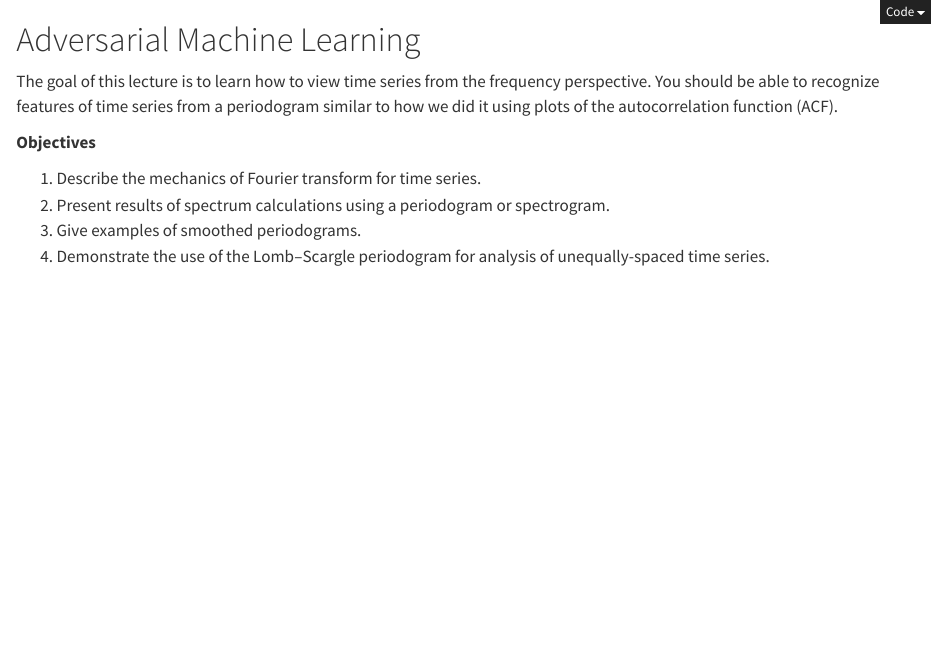
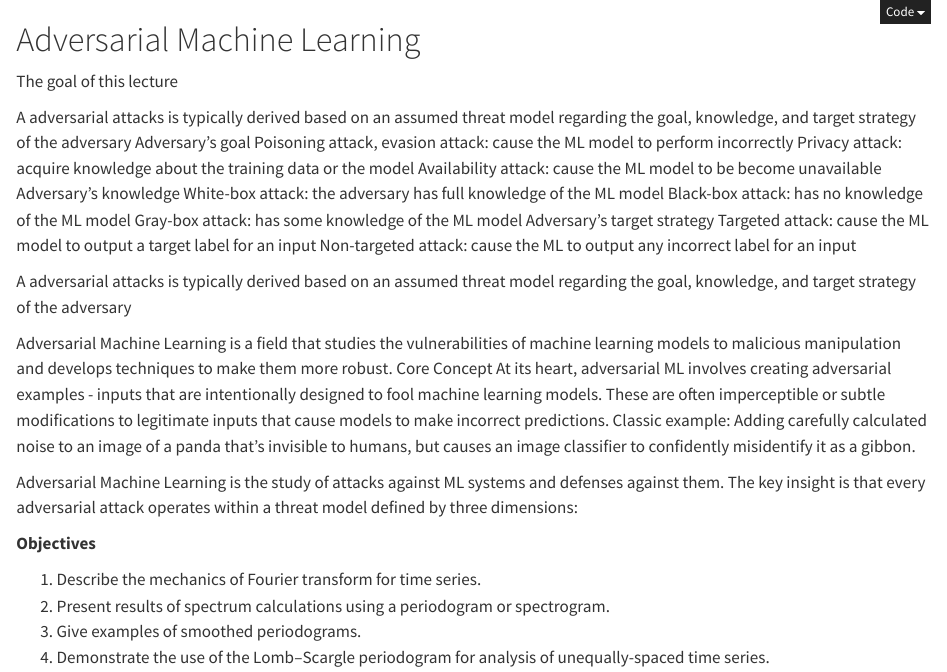
Before and after one commit to kundan-kumarr/safe-AI, a Quarto document (l13_spectral.qmd): the page in a window 1100 px wide, from its top. Rendered offline with R 4.5, knitr and Pandoc in place of Quarto, with nearby package versions; some code elsewhere in the file could not run offline.

Commit message:
update!!

```diff
--- a/l13_spectral.qmd
+++ b/l13_spectral.qmd
@@ -14,8 +14,31 @@ theme_set(theme_light())
 
 # Adversarial Machine Learning
 
-The goal of this lecture is to learn how to view time series from the frequency perspective.
-You should be able to recognize features of time series from a periodogram similar to how we did it using plots of the autocorrelation function (ACF).
+The goal of this lecture
+
+A adversarial attacks is typically derived based on an assumed threat model regarding the goal, knowledge, and target strategy of the adversary
+Adversary’s goal
+Poisoning attack, evasion attack: cause the ML model to perform incorrectly
+Privacy attack: acquire knowledge about the training data or the model
+Availability attack: cause the ML model to be become unavailable
+Adversary’s knowledge
+White-box attack: the adversary has full knowledge of the ML model
+Black-box attack: has no knowledge of the ML model
+Gray-box attack: has some knowledge of the ML model
+Adversary’s target strategy
+Targeted attack: cause the ML model to output a target label for an input
+Non-targeted attack: cause the ML to output any incorrect label for an input
+
+
+A adversarial attacks is typically derived based on an assumed threat model regarding the goal, knowledge, and target strategy of the adversary
+
+Adversarial Machine Learning is a field that studies the vulnerabilities of machine learning models to malicious manipulation and develops techniques to make them more robust.
+Core Concept
+At its heart, adversarial ML involves creating adversarial examples - inputs that are intentionally designed to fool machine learning models. These are often imperceptible or subtle modifications to legitimate inputs that cause models to make incorrect predictions.
+Classic example: Adding carefully calculated noise to an image of a panda that's invisible to humans, but causes an image classifier to confidently misidentify it as a gibbon.
+
+Adversarial Machine Learning is the study of attacks against ML systems and defenses against them. The key insight is that every adversarial attack operates within a threat model defined by three dimensions:
+
 
 **Objectives**
 
```
Also changed, not shown: index.qmd (+2 -2 lines), l01_regression.qmd (+1 -1 lines), docs/search.json, 6 other files.
